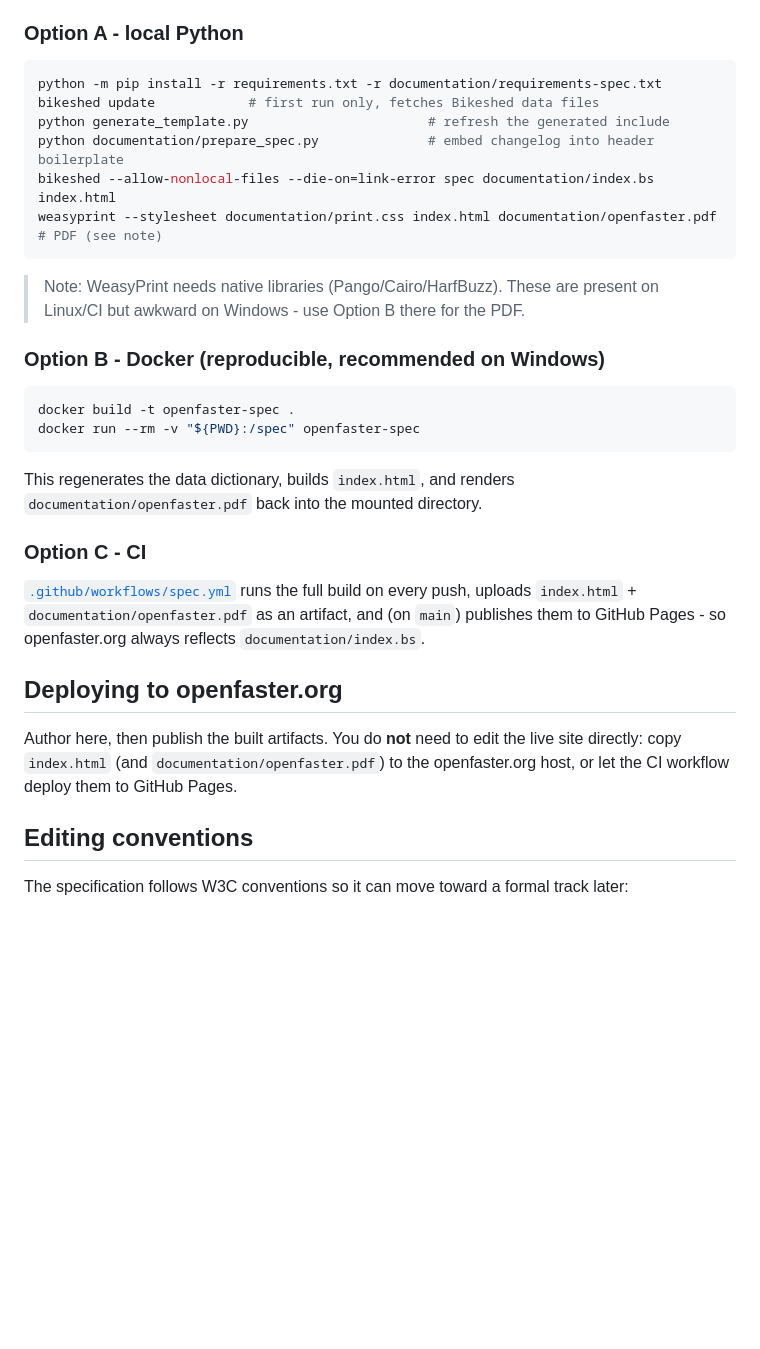
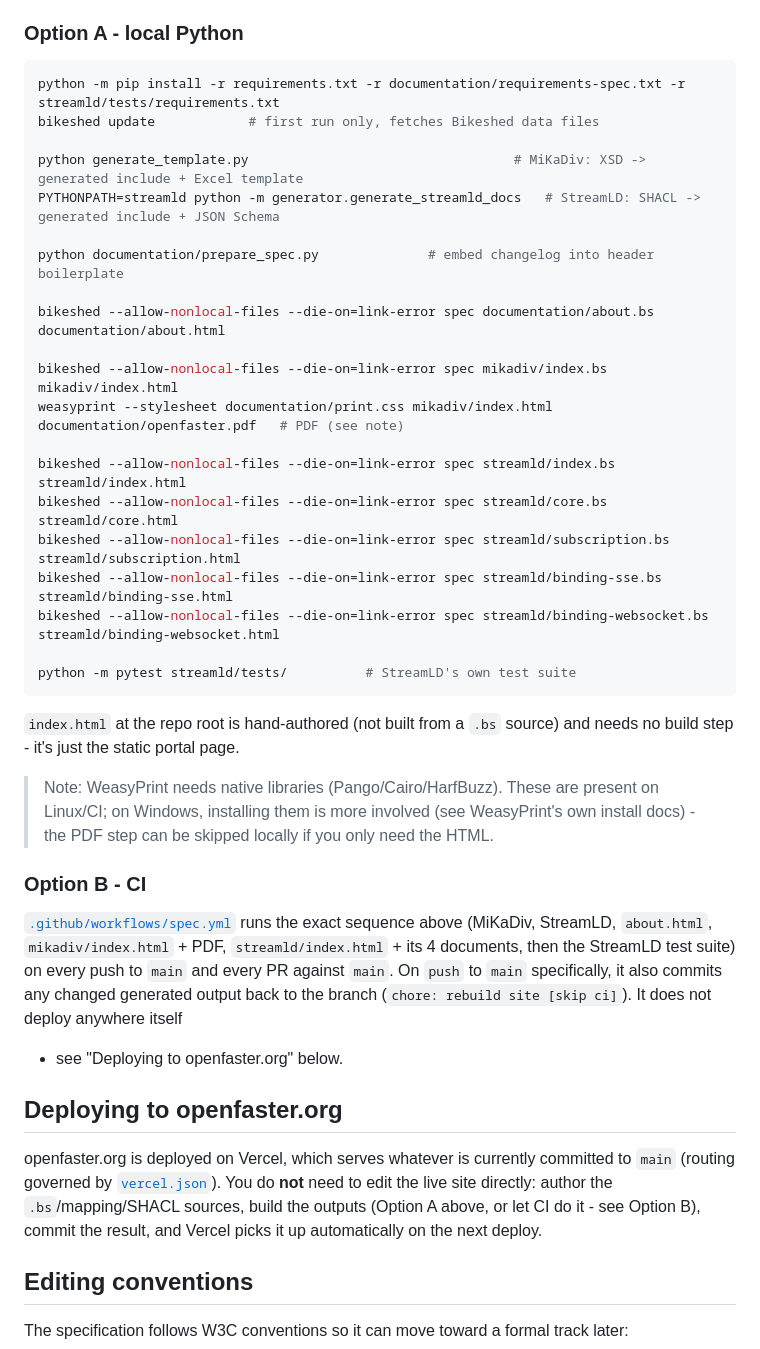
Before and after one commit to OpenFASTER-Standard/spec, a Markdown page: README.md, the part around one of its changes. Drawn GitHub-style; blank space fills up the shorter version.

Commit message:
docs: fix README to describe the real build/deploy pipeline

````diff
--- a/README.md
+++ b/README.md
@@ -103,40 +113,53 @@ by [Bikeshed](https://speced.github.io/bikeshed/) to HTML, and rendered to PDF.
 ### Option A - local Python
 
 ```bash
-python -m pip install -r requirements.txt -r documentation/requirements-spec.txt
+python -m pip install -r requirements.txt -r documentation/requirements-spec.txt -r streamld/tests/requirements.txt
 bikeshed update            # first run only, fetches Bikeshed data files
-python generate_template.py                       # refresh the generated include
+
+python generate_template.py                                  # MiKaDiv: XSD -> generated include + Excel template
+PYTHONPATH=streamld python -m generator.generate_streamld_docs   # StreamLD: SHACL -> generated include + JSON Schema
+
 python documentation/prepare_spec.py              # embed changelog into header boilerplate
-bikeshed --allow-nonlocal-files --die-on=link-error spec documentation/index.bs index.html
-weasyprint --stylesheet documentation/print.css index.html documentation/openfaster.pdf   # PDF (see note)
+
+bikeshed --allow-nonlocal-files --die-on=link-error spec documentation/about.bs documentation/about.html
+
+bikeshed --allow-nonlocal-files --die-on=link-error spec mikadiv/index.bs mikadiv/index.html
+weasyprint --stylesheet documentation/print.css mikadiv/index.html documentation/openfaster.pdf   # PDF (see note)
+
+bikeshed --allow-nonlocal-files --die-on=link-error spec streamld/index.bs streamld/index.html
+bikeshed --allow-nonlocal-files --die-on=link-error spec streamld/core.bs streamld/core.html
+bikeshed --allow-nonlocal-files --die-on=link-error spec streamld/subscription.bs streamld/subscription.html
+bikeshed --allow-nonlocal-files --die-on=link-error spec streamld/binding-sse.bs streamld/binding-sse.html
+bikeshed --allow-nonlocal-files --die-on=link-error spec streamld/binding-websocket.bs streamld/binding-websocket.html
+
+python -m pytest streamld/tests/          # StreamLD's own test suite
 ```
 
+`index.html` at the repo root is hand-authored (not built from a `.bs`
+source) and needs no build step - it's just the static portal page.
+
 > Note: WeasyPrint needs native libraries (Pango/Cairo/HarfBuzz). These are
-> present on Linux/CI but awkward on Windows - use Option B there for the PDF.
+> present on Linux/CI; on Windows, installing them is more involved (see
+> WeasyPrint's own install docs) - the PDF step can be skipped locally if
+> you only need the HTML.
 
-### Option B - Docker (reproducible, recommended on Windows)
+### Option B - CI
 
-```bash
-docker build -t openfaster-spec .
-docker run --rm -v "${PWD}:/spec" openfaster-spec
-```
-
-This regenerates the data dictionary, builds `index.html`, and
-renders `documentation/openfaster.pdf` back into the mounted directory.
-
-### Option C - CI
-
-[`.github/workflows/spec.yml`](.github/workflows/spec.yml) runs the full build on
-every push, uploads `index.html` + `documentation/openfaster.pdf`
-as an artifact, and (on `main`) publishes them to GitHub Pages - so
-openfaster.org always reflects `documentation/index.bs`.
+[`.github/workflows/spec.yml`](.github/workflows/spec.yml) runs the exact
+sequence above (MiKaDiv, StreamLD, `about.html`, `mikadiv/index.html` + PDF,
+`streamld/index.html` + its 4 documents, then the StreamLD test suite) on
+every push to `main` and every PR against `main`. On `push` to `main`
+specifically, it also commits any changed generated output back to the
+branch (`chore: rebuild site [skip ci]`). It does not deploy anywhere itself
+- see "Deploying to openfaster.org" below.
 
 ## Deploying to openfaster.org
 
-Author here, then publish the built artifacts. You do **not** need to edit the
-live site directly: copy `index.html` (and
-`documentation/openfaster.pdf`) to the openfaster.org host, or let the CI
-workflow deploy them to GitHub Pages.
+openfaster.org is deployed on Vercel, which serves whatever is currently
+committed to `main` (routing governed by [`vercel.json`](vercel.json)). You
+do **not** need to edit the live site directly: author the `.bs`/mapping/SHACL
+sources, build the outputs (Option A above, or let CI do it - see Option B),
+commit the result, and Vercel picks it up automatically on the next deploy.
 
 ## Editing conventions
 
````
Also changed, not shown: other parts of README.md (+16 -6 lines).
